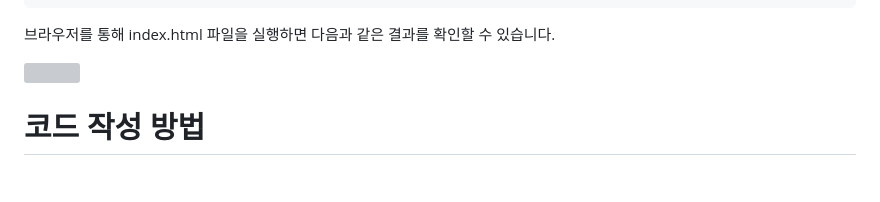
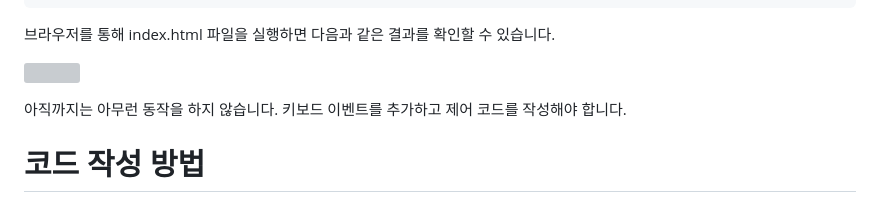
Before and after one commit to hwantage/fake-terminal, a Markdown page: README.md, the part around the change. Rendered like a GitHub page; blank space fills up the shorter version; grey boxes are pictures that could not be loaded.

```diff
--- a/README.md
+++ b/README.md
@@ -37,6 +37,8 @@ npm install xterm
 브라우저를 통해 index.html 파일을 실행하면 다음과 같은 결과를 확인할 수 있습니다.
 
 ![](https://github.com/hwantage/fake-terminal/assets/82494320/05b54f15-8c5c-495d-a9c0-1b32655855e6)
+
+아직까지는 아무런 동작을 하지 않습니다. 키보드 이벤트를 추가하고 제어 코드를 작성해야 합니다.
 
 # 코드 작성 방법
 
```
